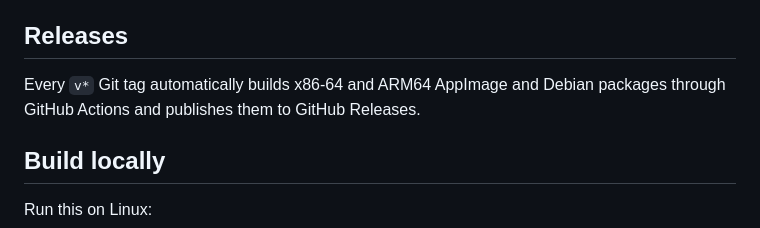
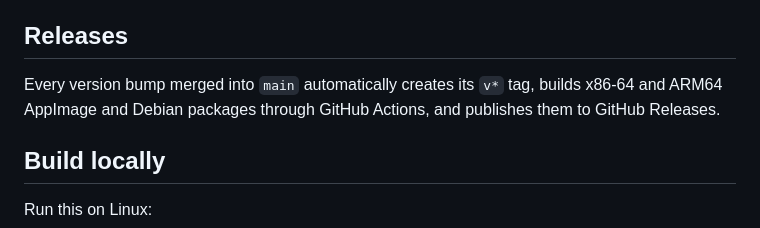
Before and after one commit to dino65-dev/penguin-tools, a Markdown page: README.md, the part around the change. Drawn GitHub-style.

Commit message:
Document automatic version releases

```diff
--- a/README.md
+++ b/README.md
@@ -83,7 +83,7 @@ If either engine is missing, the manager offers to install it. Penguin Tools det
 
 ## Releases
 
-Every `v*` Git tag automatically builds x86-64 and ARM64 AppImage and Debian packages through GitHub Actions and publishes them to GitHub Releases.
+Every version bump merged into `main` automatically creates its `v*` tag, builds x86-64 and ARM64 AppImage and Debian packages through GitHub Actions, and publishes them to GitHub Releases.
 
 ## Build locally
 
```
